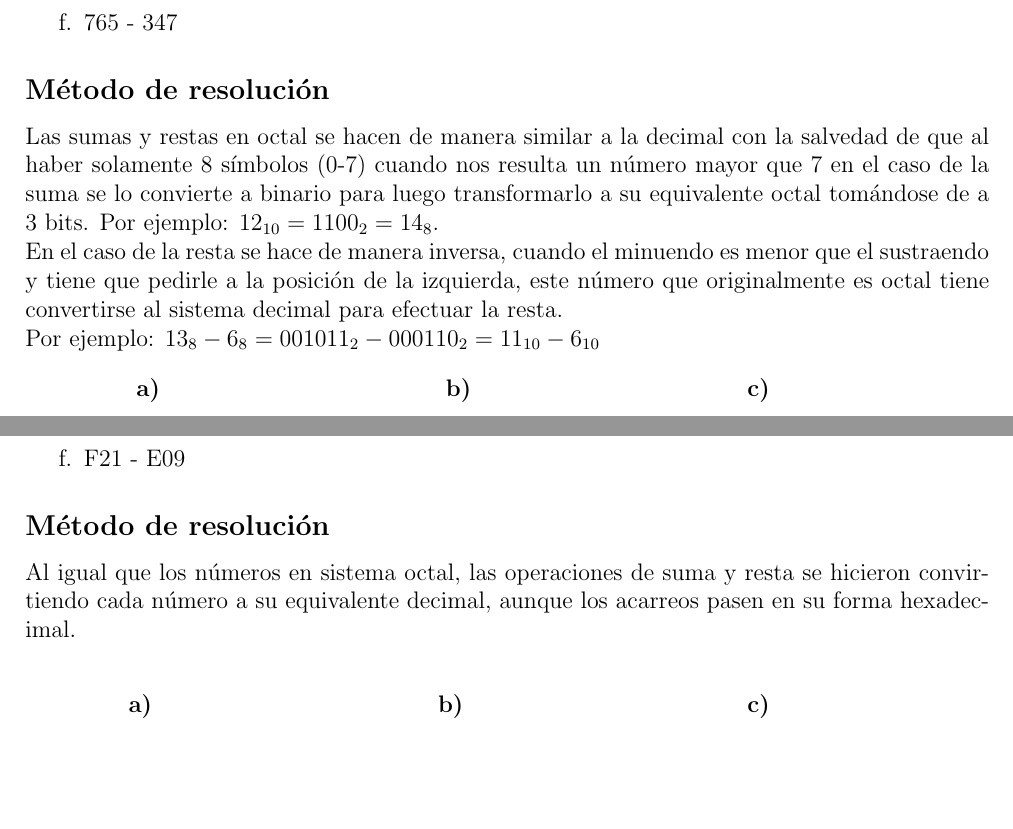
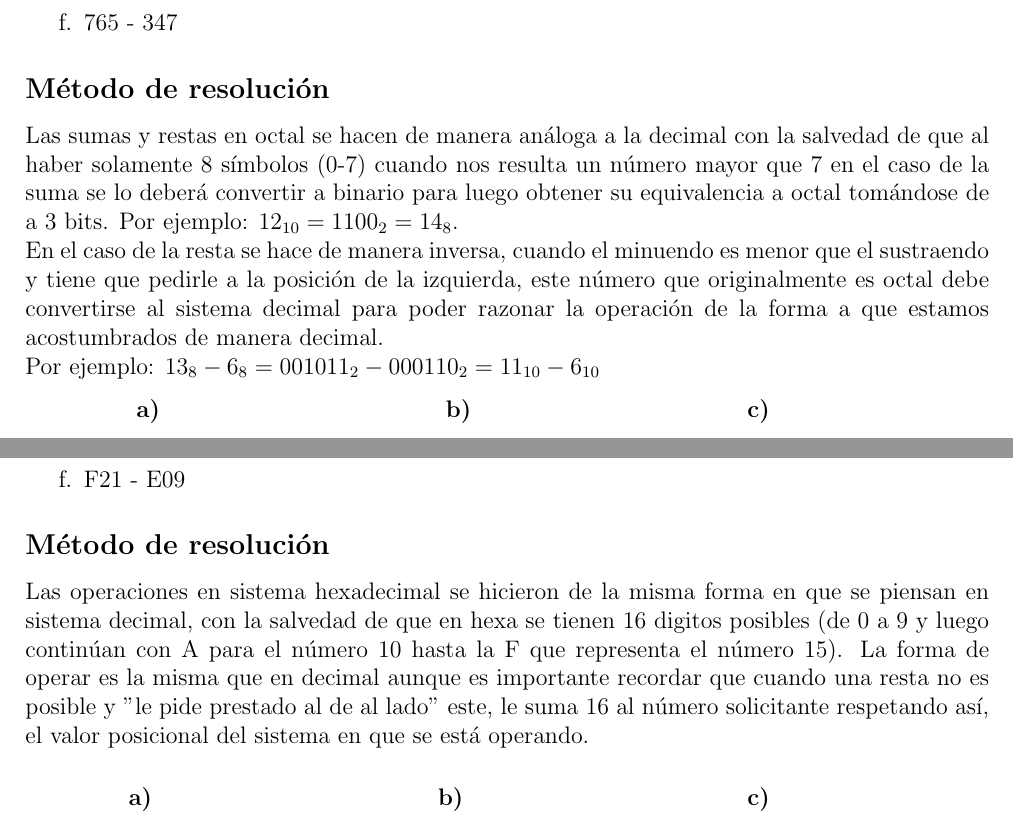
Before and after one commit to jonimp/TPsLatex, a LaTeX document (TP2/TP2.tex): two parts of pages 2 and 3 of 6, joined at a grey line, cut so that both start at the same text, the shorter picture padded with empty space. Compiled offline with pdfLaTeX.

Commit message:
mejora tp2 y tp3

```diff
--- a/TP2/TP2.tex
+++ b/TP2/TP2.tex
@@ -112,8 +112,8 @@
 	\end{enumerate}
 
 	\subsection*{Método de resolución}
-	Las sumas y restas en octal se hacen de manera similar a la decimal con la salvedad de que al haber solamente 8 símbolos (0-7) cuando nos resulta un número mayor que 7 en el caso de la suma se lo convierte a binario para luego transformarlo a su equivalente octal tomándose de a 3 bits. Por ejemplo: $12_{10} = 1100_2 = 14_8$. \\
-	En el caso de la resta se hace de manera inversa, cuando el minuendo es menor que el sustraendo y tiene que pedirle a la posición de la izquierda, este número que originalmente es octal tiene convertirse al sistema decimal para efectuar la resta.\\ Por ejemplo: $13_8 - 6_8 = 001011_2 - 000110_2 = 11_{10} - 6_{10}$
+	Las sumas y restas en octal se hacen de manera análoga a la decimal con la salvedad de que al haber solamente 8 símbolos (0-7) cuando nos resulta un número mayor que 7 en el caso de la suma se lo deberá convertir a binario para luego obtener su equivalencia a octal tomándose de a 3 bits. Por ejemplo: $12_{10} = 1100_2 = 14_8$. \\
+	En el caso de la resta se hace de manera inversa, cuando el minuendo es menor que el sustraendo y tiene que pedirle a la posición de la izquierda, este número que originalmente es octal debe convertirse al sistema decimal para poder razonar la operación de la forma a que estamos acostumbrados de manera decimal.\\ Por ejemplo: $13_8 - 6_8 = 001011_2 - 000110_2 = 11_{10} - 6_{10}$
 
 		\begin{center}
 		\begin{tabular}{ccc}
@@ -182,7 +182,7 @@
 	\end{enumerate}
 
 	\subsection*{Método de resolución}
-	Al igual que los números en sistema octal, las operaciones de suma y resta se hicieron convirtiendo cada número a su equivalente decimal, aunque los acarreos pasen en su forma hexadecimal. \\
+	Las operaciones en sistema hexadecimal se hicieron de la misma forma en que se piensan en sistema decimal, con la salvedad de que en hexa se tienen 16 digitos posibles (de 0 a 9 y luego continúan con A para el número 10 hasta la F que representa el número 15). La forma de operar es la misma que en decimal aunque es importante recordar que cuando una resta no es posible y "le pide prestado al de al lado" este, le suma 16 al número solicitante respetando así, el valor posicional del sistema en que se está operando.\\
 
 	\begin{center}
 		\begin{tabular}{ccc}
```
Also changed, not shown: TP3/TP3.tex (+1 -1 lines), TP1.pdf (added), TP2/TP2.pdf, TP3/TP3.pdf, TP4/TP4.pdf (added), TP2/TP2.tex (2 more changed lines), 1 other file.
